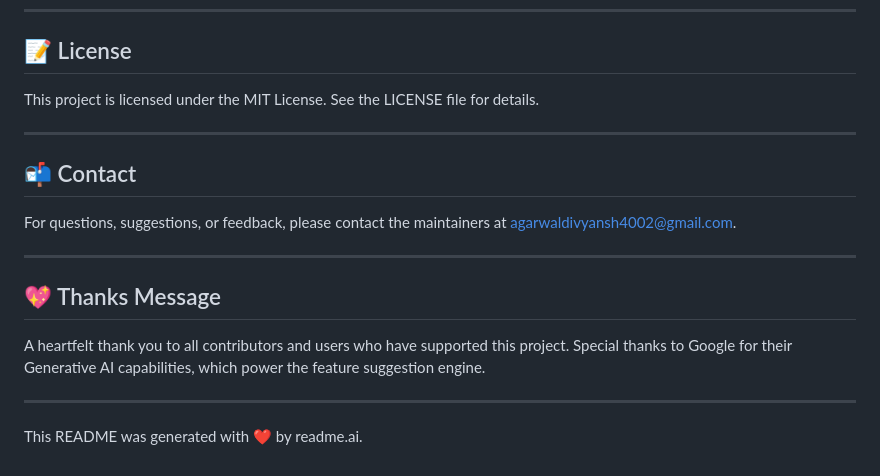
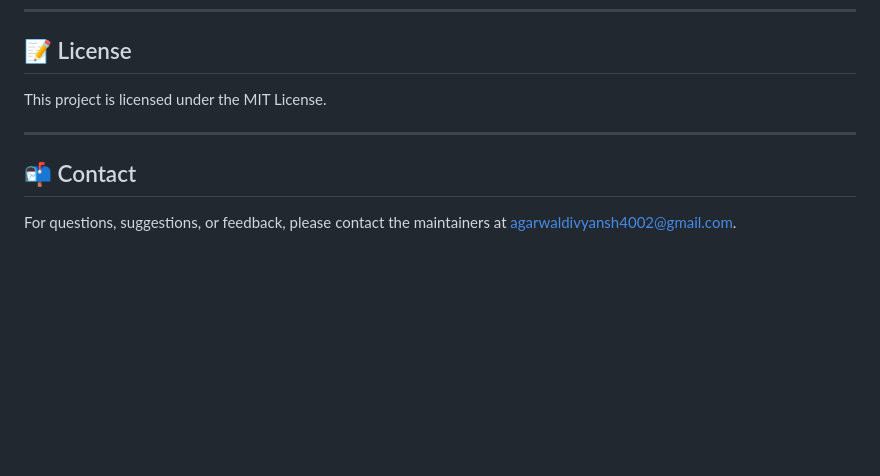
Before and after one commit to Divyansh-debug/AutoFeatureGenie, a Markdown page: README.md, the part around the change. GitHub-like rendering; blank space fills up the shorter version.

Commit message:
README update
Removed the thanks message and unnecessary lines from the README.

```diff
--- a/README.md
+++ b/README.md
@@ -140,20 +140,10 @@ Contributions are welcome! If you'd like to contribute to this project, please f
 
 ## 📝 License
 
-This project is licensed under the MIT License. See the LICENSE file for details.
+This project is licensed under the MIT License.
 
 ---
 
 ## 📬 Contact
 
 For questions, suggestions, or feedback, please contact the maintainers at [agarwaldivyansh4002@gmail.com](mailto:agarwaldivyansh4002@gmail.com).
-
----
-
-## 💖 Thanks Message
-
-A heartfelt thank you to all contributors and users who have supported this project. Special thanks to Google for their Generative AI capabilities, which power the feature suggestion engine.
-
----
-
-This README was generated with ❤️ by readme.ai.
```
